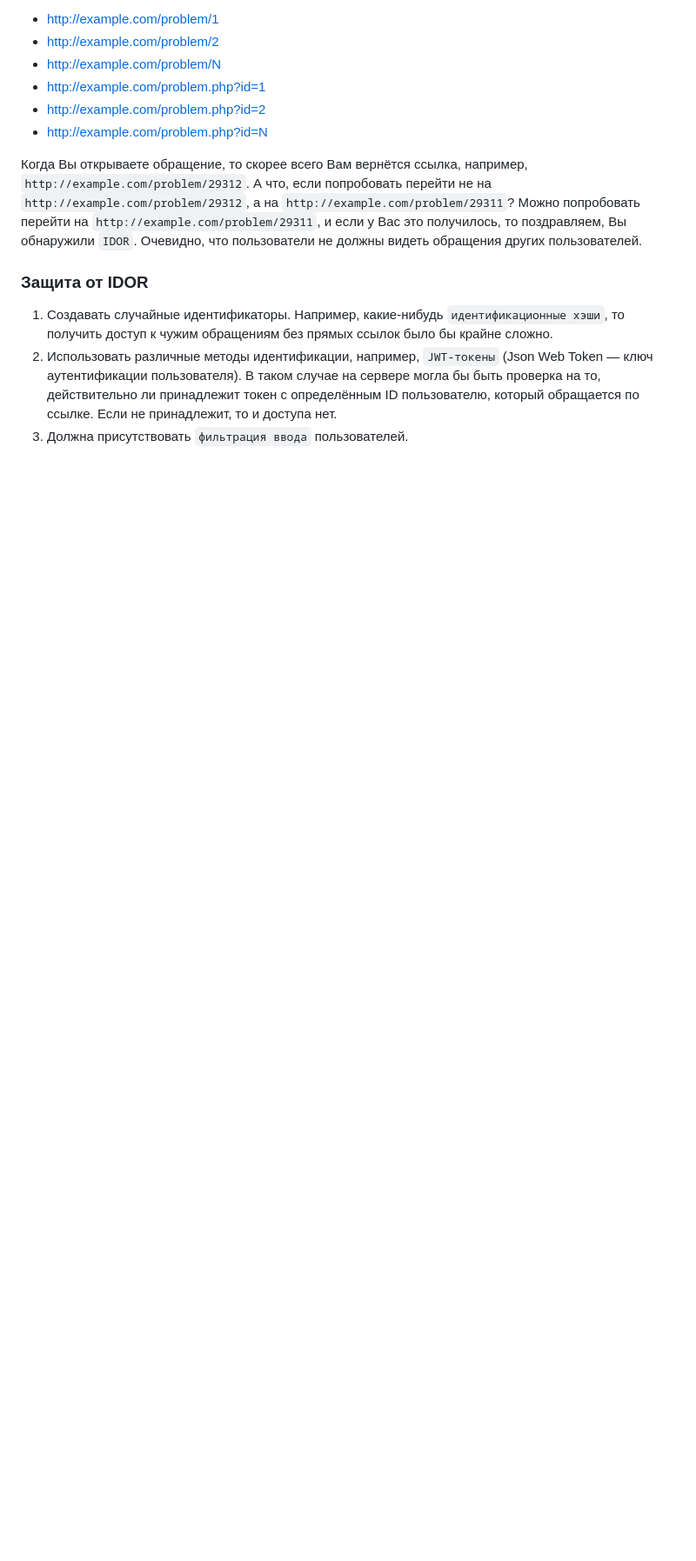
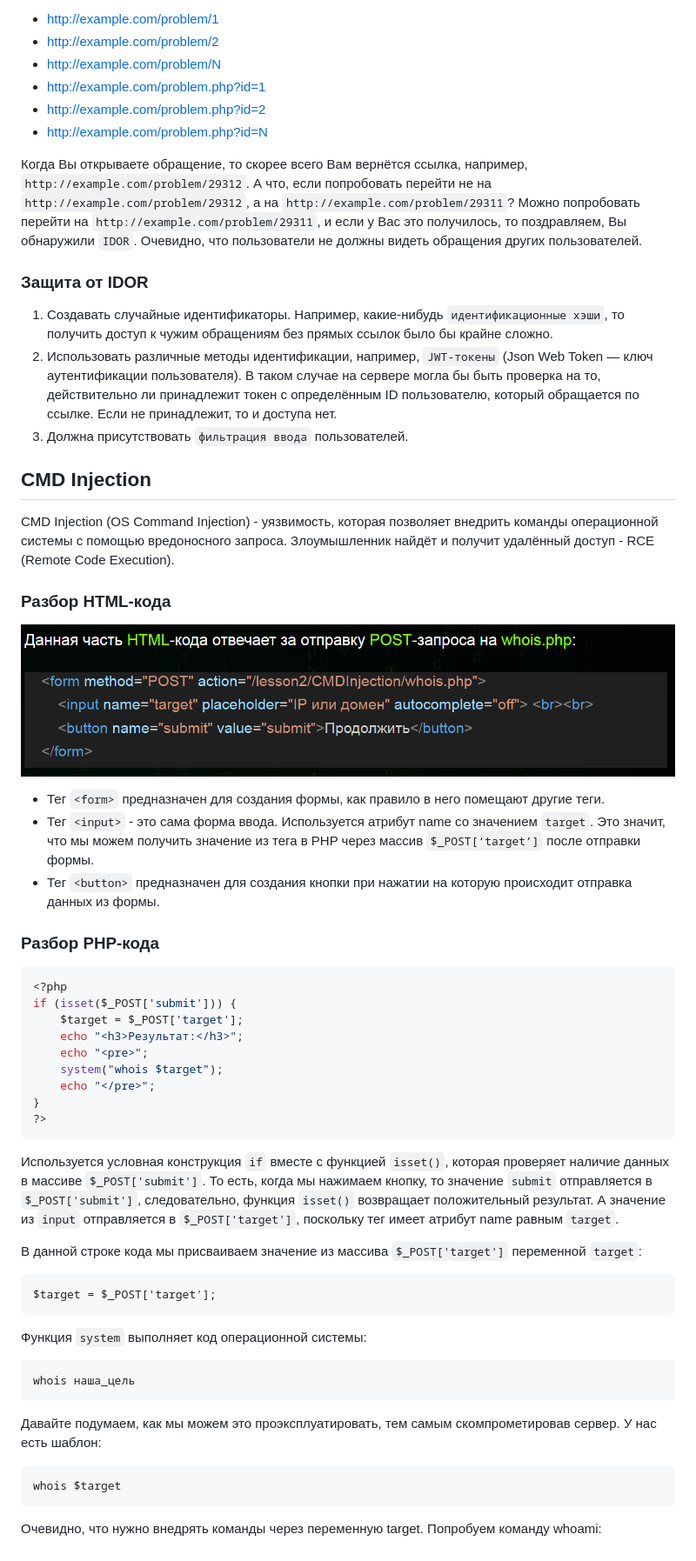
Before and after one commit to Elizarspbspb/AppSec, a Markdown page: wasa/wasa.md, the part around the change printed below. Shown: that part at 87% size. Rendered like a GitHub page; pictures changed too: wasa/image.png (added); blank space fills up the shorter version.

Commit message:
Continue wasa

````diff
--- a/wasa/wasa.md
+++ b/wasa/wasa.md
@@ -99,3 +102,40 @@ $ nc-nlvp 1234
 1. Создавать случайные идентификаторы. Например, какие-нибудь `идентификационные хэши`, то получить доступ к чужим обращениям без прямых ссылок было бы крайне сложно.
 2. Использовать различные методы идентификации, например, `JWT-токены` (Json Web Token — ключ аутентификации пользователя). В таком случае на сервере могла бы быть проверка на то, действительно ли принадлежит токен с определённым ID пользователю, который обращается по ссылке. Если не принадлежит, то и доступа нет.
 3. Должна присутствовать `фильтрация ввода` пользователей.
+
+## CMD Injection
+CMD Injection (OS Command Injection) - уязвимость, которая позволяет внедрить команды операционной системы с помощью вредоносного запроса. Злоумышленник найдёт и получит удалённый доступ - RCE (Remote Code Execution).
+
+### Разбор HTML-кода
+![alt text](image.png)
+* Тег `<form>` предназначен для создания формы, как правило в него помещают другие теги.
+* Тег `<input>` - это сама форма ввода. Используется атрибут name со значением `target`. Это значит, что мы можем получить значение из тега в PHP через массив `$_POST[‘target’]` после отправки формы.
+* Тег `<button>` предназначен для создания кнопки при нажатии на которую происходит отправка данных из формы.
+
+### Разбор PHP-кода
+```php
+<?php
+if (isset($_POST['submit'])) {
+    $target = $_POST['target'];
+    echo "<h3>Результат:</h3>";
+    echo "<pre>";
+    system("whois $target");
+    echo "</pre>";
+}
+?>
+```
+Используется условная конструкция `if` вместе с функцией `isset()`, которая проверяет наличие данных в массиве `$_POST['submit']`. То есть, когда мы нажимаем кнопку, то значение `submit` отправляется в `$_POST['submit']`, следовательно, функция `isset()` возвращает положительный результат. А значение из `input` отправляется в `$_POST['target']`, поскольку тег имеет атрибут name равным `target`.
+
+В данной строке кода мы присваиваем значение из массива `$_POST['target']` переменной `target`:
+```
+$target = $_POST['target'];
+```
+Функция `system` выполняет код операционной системы:
+```
+whois наша_цель
+```
+Давайте подумаем, как мы можем это проэксплуатировать, тем самым скомпрометировав сервер. У нас есть шаблон:
+```
+whois $target
+```
+Очевидно, что нужно внедрять команды через переменную target. Попробуем команду whoami:
````
Also changed, not shown: other parts of wasa/wasa.md (+4 -1 lines).
